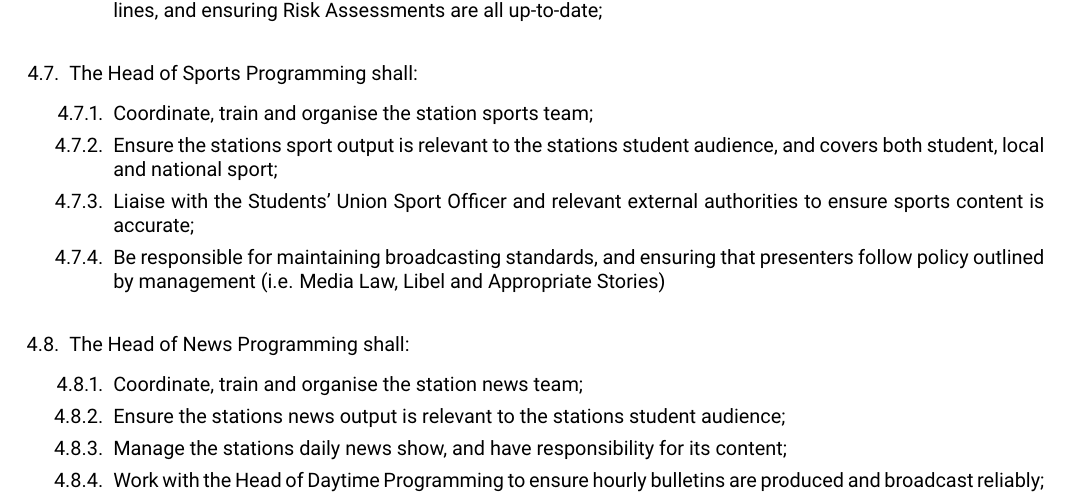
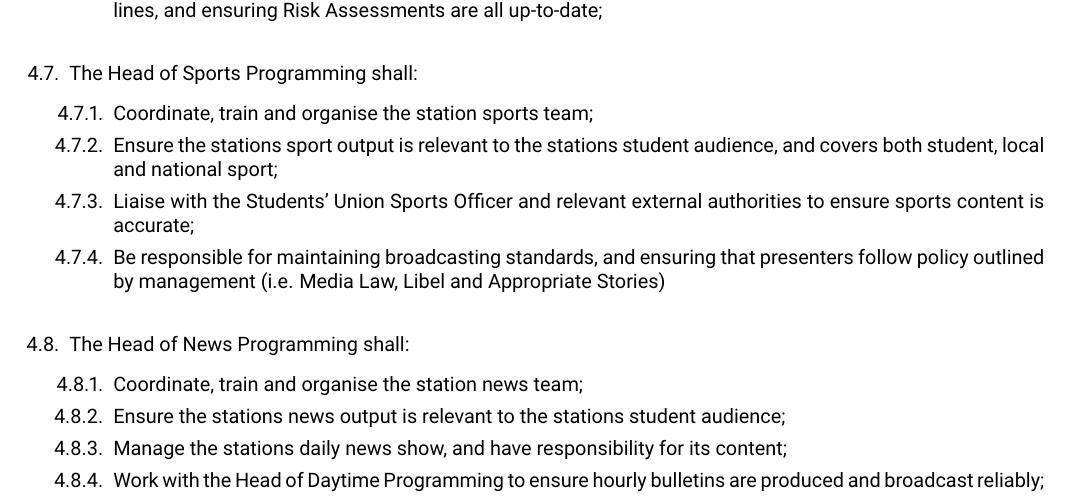
Before and after one commit to URN/constitution, a LaTeX document (main.tex, which reads src/section/officers/roles/sport.tex): part of page 3 of 9, cut so that both start at the same text. Compiled offline with pdfLaTeX.

Commit message:
Amend Sport Officer to Sports Officer
As suggested at DPC

```diff
--- a/src/section/officers/roles/sport.tex
+++ b/src/section/officers/roles/sport.tex
@@ -2,6 +2,6 @@
 \begin{enumerate}[label*=\arabic*.]
     \item Coordinate, train and organise the station sports team;
     \item Ensure the stations sport output is relevant to the stations student audience, and covers both student, local and national sport;
-    \item Liaise with the Students' Union Sport Officer and relevant external authorities to ensure sports content is accurate;
+    \item Liaise with the Students' Union Sports Officer and relevant external authorities to ensure sports content is accurate;
     \item Be responsible for maintaining broadcasting standards, and ensuring that presenters follow policy outlined by management (i.e. Media Law, Libel and Appropriate Stories)
 \end{enumerate}
```
